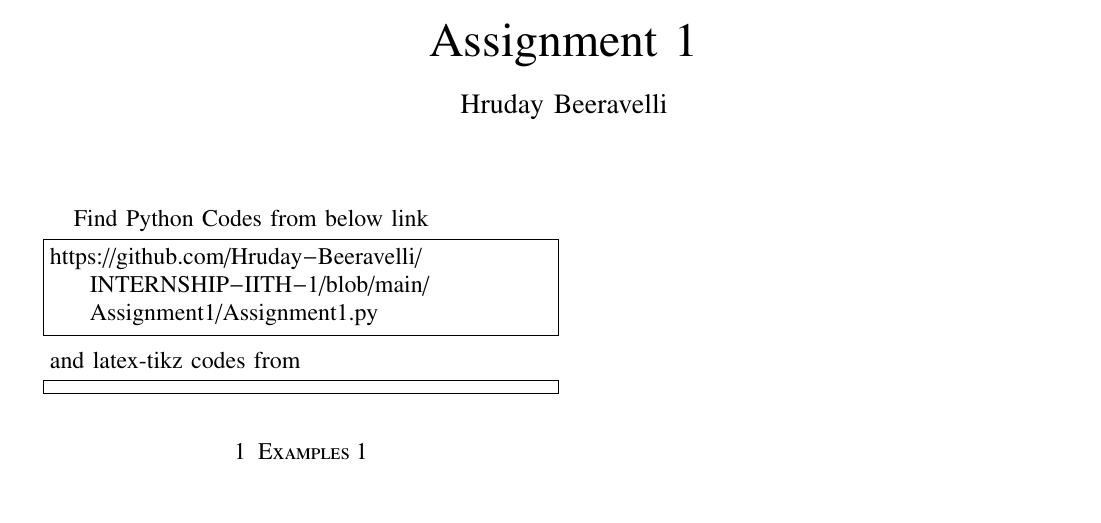
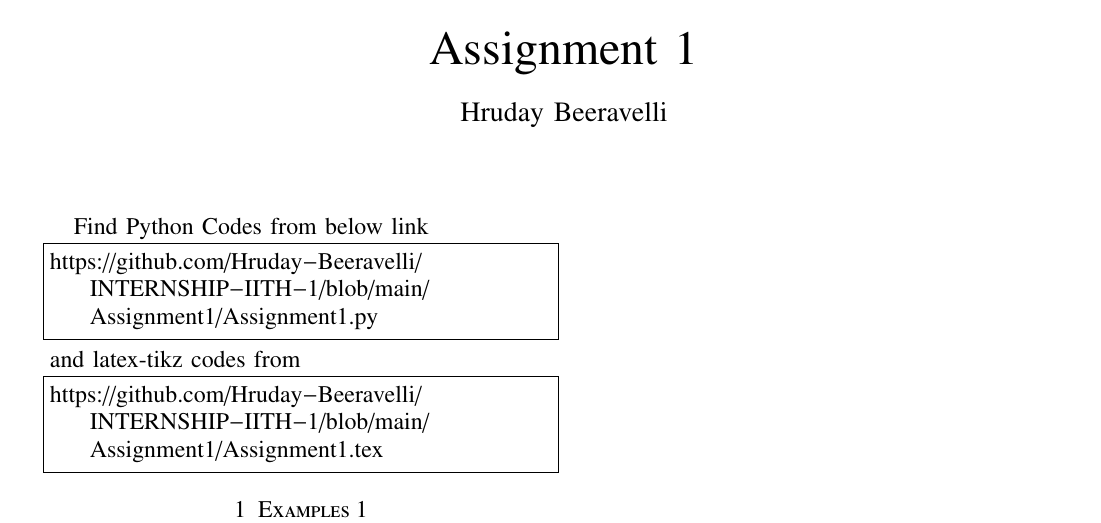
Before and after one commit to Hruday-Beeravelli/INTERNSHIP-IITH-1, a LaTeX problem sheet (Assignment1/Assignment1.tex): part of the page, cut so that both start at the same text, the shorter picture padded with empty space. Compiled offline with pdfLaTeX.

Commit message:
Update Assignment1.tex

```diff
--- a/Assignment1/Assignment1.tex
+++ b/Assignment1/Assignment1.tex
@@ -154,7 +154,7 @@ https://github.com/Hruday-Beeravelli/INTERNSHIP-IITH-1/blob/main/Assignment1/Ass
 and latex-tikz codes from
 %
 \begin{lstlisting}
-
+https://github.com/Hruday-Beeravelli/INTERNSHIP-IITH-1/blob/main/Assignment1/Assignment1.tex
 \end{lstlisting}
 %
 
```
